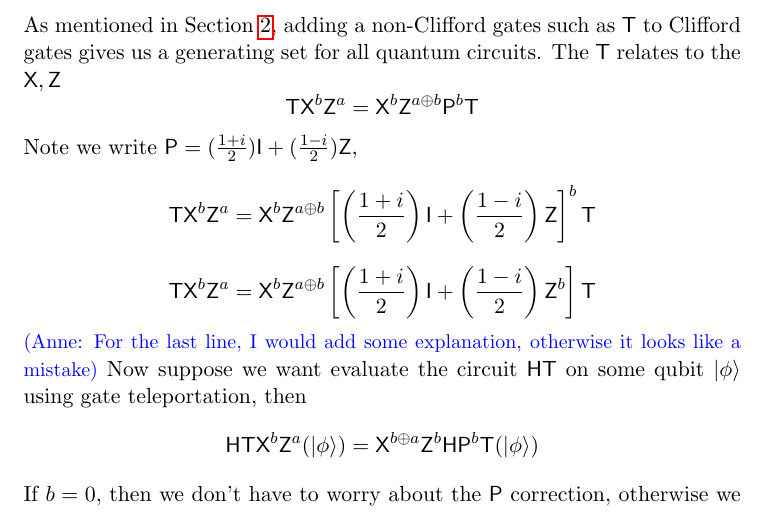
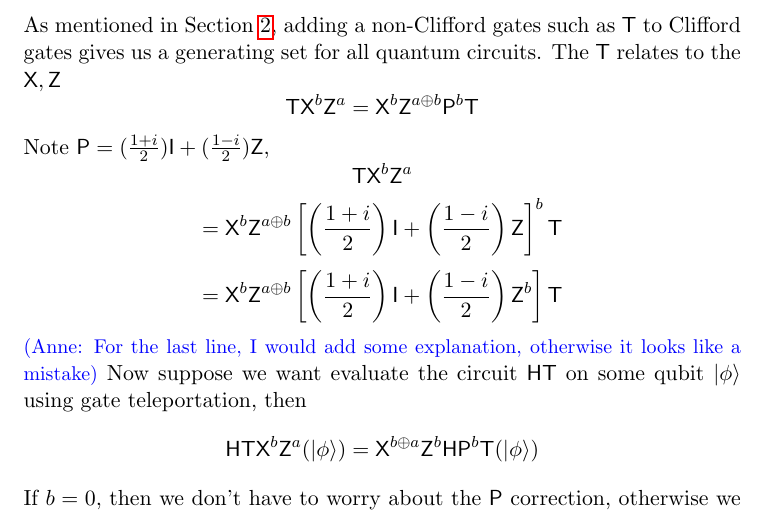
Before and after one commit to rkazmi/Quantum-iO, a LaTeX paper (main.tex, which reads BuildingQiO.tex): part of page 22 of 27, cut so that both start at the same text. Compiled offline with pdfLaTeX.

Commit message:
Update BuildingQiO.tex

```diff
--- a/BuildingQiO.tex
+++ b/BuildingQiO.tex
@@ -379,9 +379,10 @@ Main idea: Each Clifford layer is obfuscated using the canonical form. The $\tga
 \subsubsection{Using Gate Teleportation}
 As mentioned in  Section~\ref{defn:Clifford+T:family}, adding a non-Clifford gates  such as $\tgate$ to Clifford gates gives us a generating set for all quantum circuits. The $\tgate$ relates to the $\xgate, \zgate$
 $$\tgate \xgate^b \zgate^a=\xgate^b \zgate^{a\oplus b}\pgate^b \tgate$$
-Note we write $\pgate=(\frac{1+i}{2}) \igate + (\frac{1-i}{2})\zgate,$
-$$\tgate \xgate^b \zgate^a=\xgate^b \zgate^{a\oplus b}\left[\left(\frac{1+i}{2}\right) \igate + \left(\frac{1-i}{2}\right)\zgate\right]^b \tgate$$
-$$\tgate \xgate^b \zgate^a=\xgate^b \zgate^{a\oplus b}\left[\left(\frac{1+i}{2}\right) \igate + \left(\frac{1-i}{2}\right)\zgate^b\right] \tgate$$
+Note  $\pgate=(\frac{1+i}{2}) \igate + (\frac{1-i}{2})\zgate,$
+$$\tgate \xgate^b \zgate^a$$
+$$=\xgate^b \zgate^{a\oplus b}\left[\left(\frac{1+i}{2}\right) \igate + \left(\frac{1-i}{2}\right)\zgate\right]^b \tgate$$
+$$=\xgate^b \zgate^{a\oplus b}\left[\left(\frac{1+i}{2}\right) \igate + \left(\frac{1-i}{2}\right)\zgate^b\right] \tgate$$
 \anote{For the last line, I would add some explanation, otherwise it looks like a mistake}
 Now suppose we  want evaluate the circuit $\hgate \tgate$ on some qubit $\ket{\phi}$ using gate teleportation, then
  $$\hgate \tgate \xgate^b \zgate^a (\ket{\phi}) = \xgate^{b\oplus a} \zgate^b \hgate \pgate^b \tgate(\ket{\phi})$$
```
